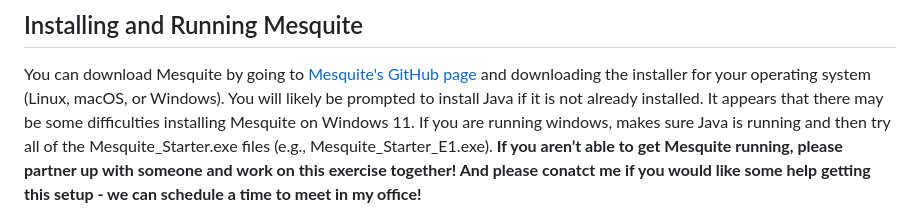
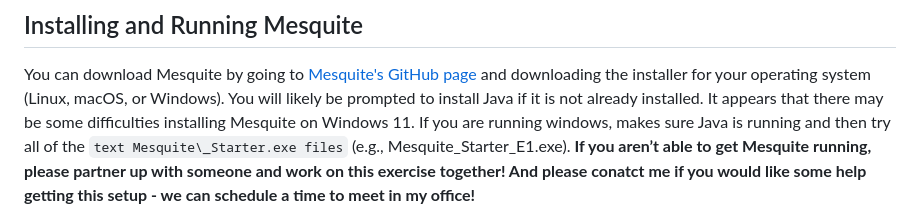
Before and after one commit to wickettlab/courses, a Markdown page: basic_methods/phylogenetics_exercises.md, the part around the change. Drawn GitHub-style.

````diff
--- a/basic_methods/phylogenetics_exercises.md
+++ b/basic_methods/phylogenetics_exercises.md
@@ -591,7 +591,7 @@ You can download Mesquite by going to <a href="https://github.com/MesquiteProjec
 to install Java if it is not already installed. It appears that there
 may be some difficulties installing Mesquite on Windows 11. If you are
 running windows, makes sure Java is running and then try all of the
-Mesquite\_Starter.exe files (e.g., Mesquite\_Starter\_E1.exe). **If you
+```text Mesquite\_Starter.exe files``` (e.g., Mesquite\_Starter\_E1.exe). **If you
 aren’t able to get Mesquite running, please partner up with someone and
 work on this exercise together! And please conatct me if you would like some help getting this setup - we can schedule a time to meet in my office!**
 
````
